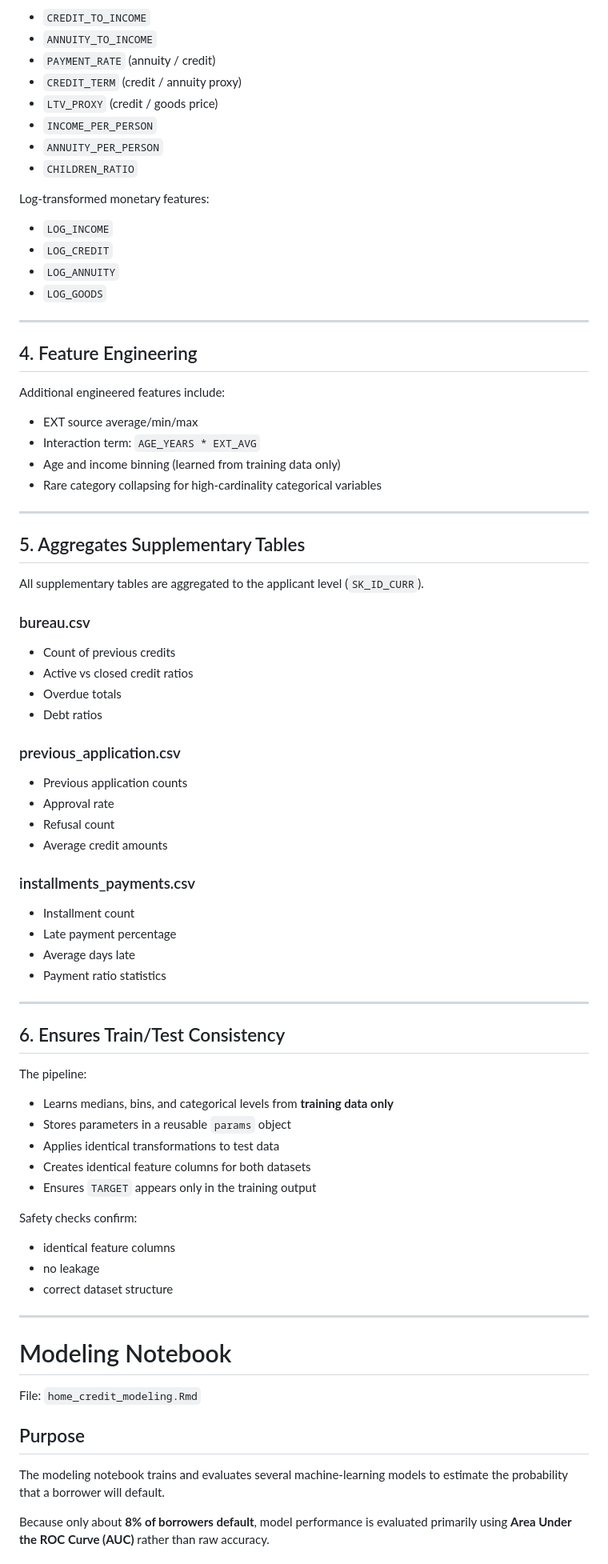
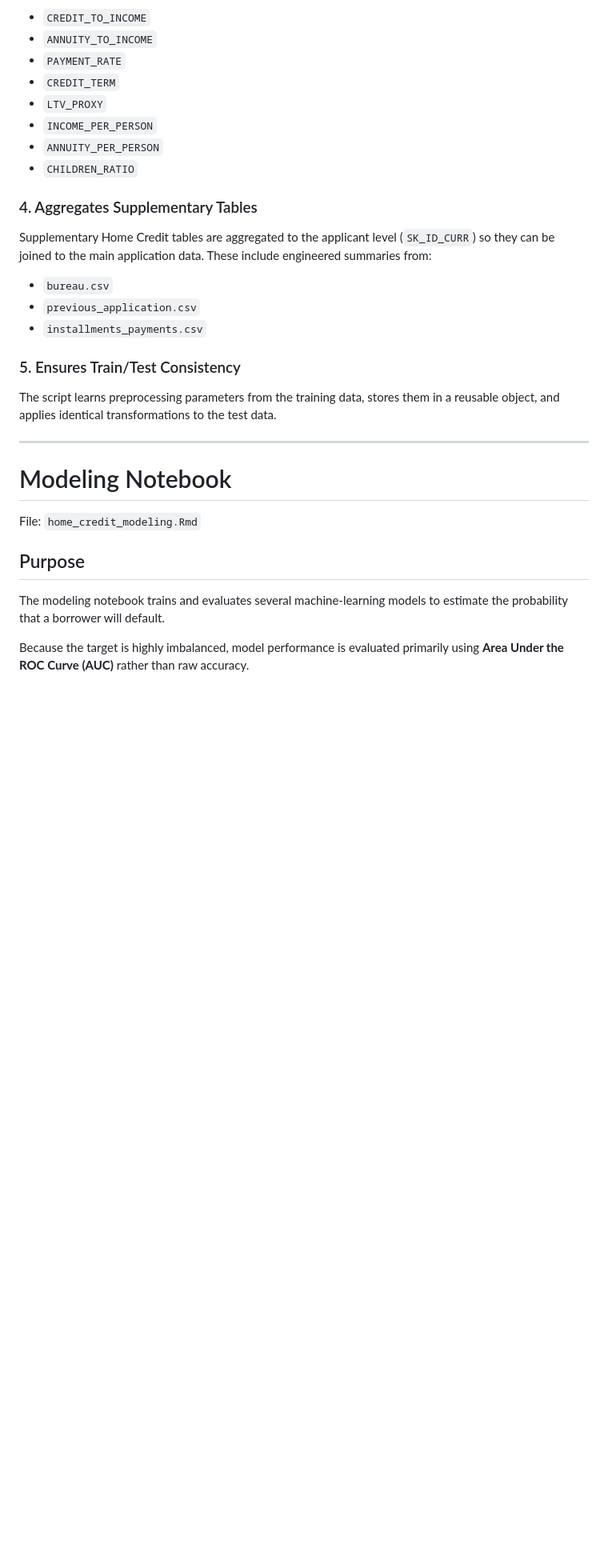
Before and after one commit to u0519463/Home_Credit_repo, a Markdown page: README.md, the part around one of its changes. Shown at 80% size. Drawn GitHub-style; blank space fills up the shorter version.

```diff
--- a/README.md
+++ b/README.md
@@ -76,75 +61,24 @@ The pipeline creates several common credit‑risk ratios:
 
 - `CREDIT_TO_INCOME`
 - `ANNUITY_TO_INCOME`
-- `PAYMENT_RATE` (annuity / credit)
-- `CREDIT_TERM` (credit / annuity proxy)
-- `LTV_PROXY` (credit / goods price)
+- `PAYMENT_RATE`
+- `CREDIT_TERM`
+- `LTV_PROXY`
 - `INCOME_PER_PERSON`
 - `ANNUITY_PER_PERSON`
 - `CHILDREN_RATIO`
 
-Log‑transformed monetary features:
+### 4. Aggregates Supplementary Tables
 
-- `LOG_INCOME`
-- `LOG_CREDIT`
-- `LOG_ANNUITY`
-- `LOG_GOODS`
+Supplementary Home Credit tables are aggregated to the applicant level (`SK_ID_CURR`) so they can be joined to the main application data. These include engineered summaries from:
 
----
+- `bureau.csv`
+- `previous_application.csv`
+- `installments_payments.csv`
 
-## 4. Feature Engineering
+### 5. Ensures Train/Test Consistency
 
-Additional engineered features include:
-
-- EXT source average/min/max
-- Interaction term: `AGE_YEARS * EXT_AVG`
-- Age and income binning (learned from training data only)
-- Rare category collapsing for high‑cardinality categorical variables
-
----
-
-## 5. Aggregates Supplementary Tables
-
-All supplementary tables are aggregated to the applicant level (`SK_ID_CURR`).
-
-### bureau.csv
-
-- Count of previous credits
-- Active vs closed credit ratios
-- Overdue totals
-- Debt ratios
-
-### previous_application.csv
-
-- Previous application counts
-- Approval rate
-- Refusal count
-- Average credit amounts
-
-### installments_payments.csv
-
-- Installment count
-- Late payment percentage
-- Average days late
-- Payment ratio statistics
-
----
-
-## 6. Ensures Train/Test Consistency
-
-The pipeline:
-
-- Learns medians, bins, and categorical levels from **training data only**
-- Stores parameters in a reusable `params` object
-- Applies identical transformations to test data
-- Creates identical feature columns for both datasets
-- Ensures `TARGET` appears only in the training output
-
-Safety checks confirm:
-
-- identical feature columns
-- no leakage
-- correct dataset structure
+The script learns preprocessing parameters from the training data, stores them in a reusable object, and applies identical transformations to the test data.
 
 ---
 
@@ -154,7 +88,7 @@ File: `home_credit_modeling.Rmd`
 
 ## Purpose
 
-The modeling notebook trains and evaluates several machine‑learning models to estimate the probability that a borrower will default.
+The modeling notebook trains and evaluates several machine-learning models to estimate the probability that a borrower will default.
 
-Because only about **8% of borrowers default**, model performance is evaluated primarily using **Area Under the ROC Curve (AUC)** rather than raw accuracy.
+Because the target is highly imbalanced, model performance is evaluated primarily using **Area Under the ROC Curve (AUC)** rather than raw accuracy.
 
```
Also changed, not shown: other parts of README.md (+105 -102 lines).
